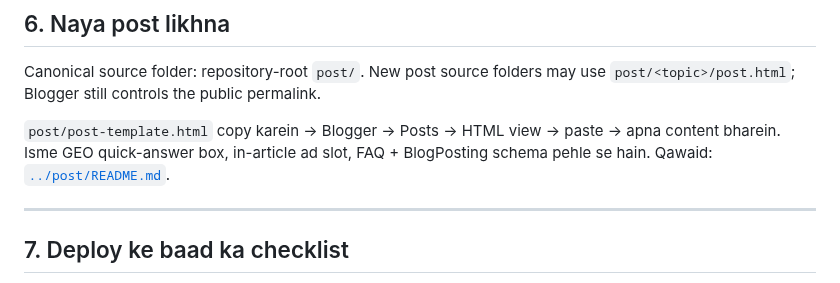
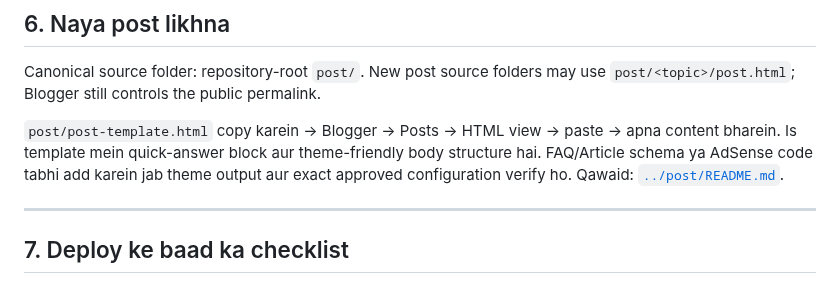
Before and after one commit to nationalistacademy/AIOUN-Coaching, a Markdown page: docs/BLOGGER-DEPLOY.md, the part around the change. Drawn GitHub-style.

Commit message:
docs: correct Blogger post template publishing instructions

```diff
--- a/docs/BLOGGER-DEPLOY.md
+++ b/docs/BLOGGER-DEPLOY.md
@@ -116,7 +116,7 @@ Detail: [`../google-search/README.md`](../google-search/README.md).
 Canonical source folder: repository-root `post/`. New post source folders may use `post/<topic>/post.html`; Blogger still controls the public permalink.
 
 `post/post-template.html` copy karein → Blogger → Posts → HTML view → paste → apna content
-bharein. Isme GEO quick-answer box, in-article ad slot, FAQ + BlogPosting schema pehle se hain.
+bharein. Is template mein quick-answer block aur theme-friendly body structure hai. FAQ/Article schema ya AdSense code tabhi add karein jab theme output aur exact approved configuration verify ho.
 Qawaid: [`../post/README.md`](../post/README.md).
 
 ---
```
